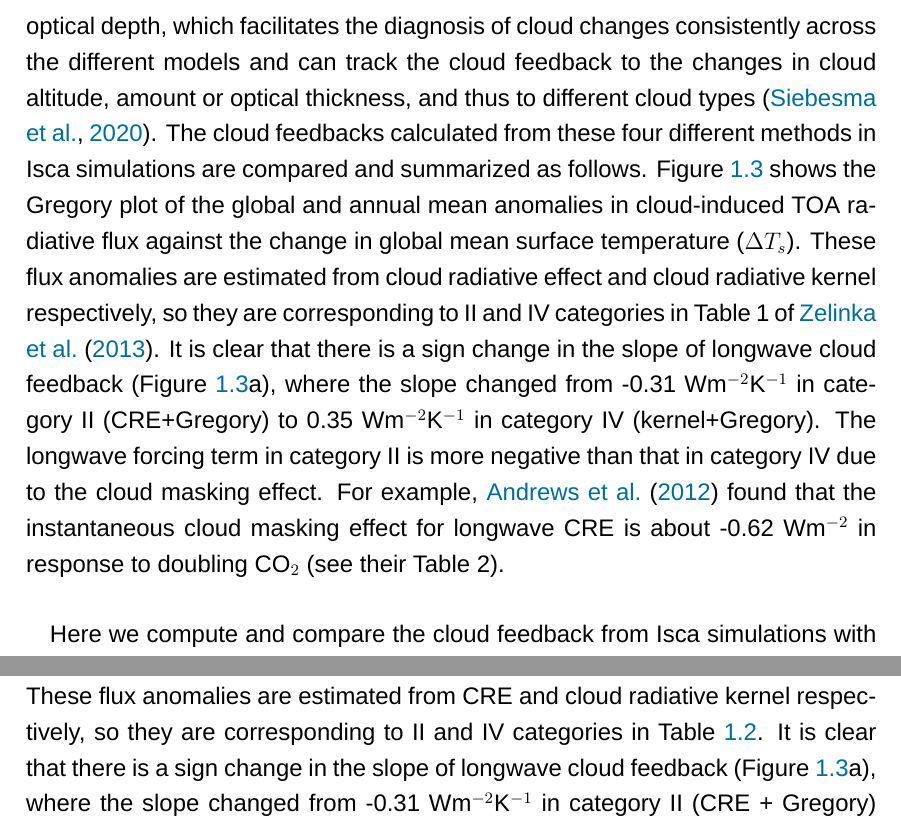
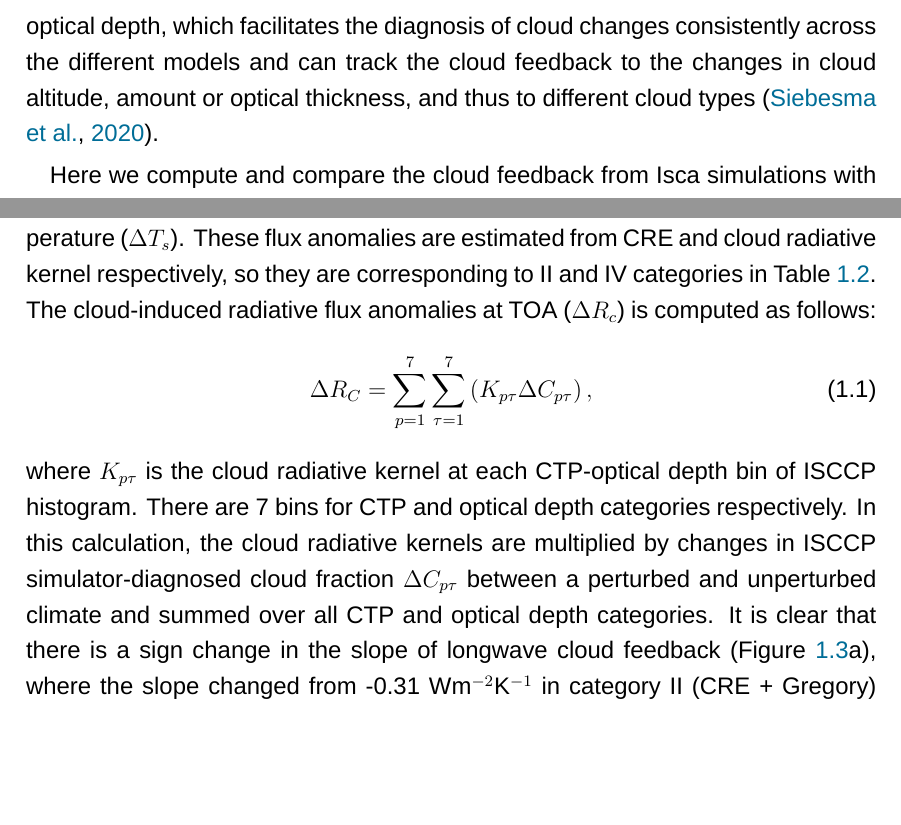
Before and after one commit to lqxyz/PhD_Thesis, a LaTeX thesis (thesis.tex, which reads chapter/changes_of_CRE.tex): two parts of page 22 of 36, joined at a grey line, cut so that both start at the same text, the shorter picture padded with empty space. Compiled offline with XeLaTeX; a missing font is replaced by an installed copy or a similar font.

Commit message:
Add equation of Delta R_c

```diff
--- a/chapter/changes_of_CRE.tex
+++ b/chapter/changes_of_CRE.tex
@@ -165,9 +165,15 @@ the annual mean cloud frequency from  GCM simulator-oriented ISCCP product (cove
 \section{Comparison of cloud feedback calculation}
 \label{sec:cmp_cld_fbk_method_result}
 
-One goal of this chapter is to evaluate the cloud feedabcks from Isca simulations. The methods used in previous studies to estimate cloud feedback are introduced in \secref{sec:method_cloud_fbk}, including the estimation from cloud radiative effect  (CRE; i.e. the all-sky minus clear-sky downward radiative flux at TOA) and the partial radiative perturbation (or PRP) methods. An alternative to the PRP method is the kernel method, which is more efficient than the PRP method, and can be widely used among different models \citep{Soden2006,Soden2008}. The traditional radiative kernel method can account for the masking effect of clouds via the difference between the all-sky and clear-sky kernels when calculating the cloud feedback, but it is hard to decompose the bulk cloud feedback into different components. The cloud kernel method proposed by \cite{Zelinka2012computing1,Zelinka2012computing2} calculates the cloud feedback in the space of the ISCCP joint histogram of CTP and cloud optical depth, which facilitates the diagnosis of cloud changes consistently across the different models and can track the cloud feedback to the changes in cloud altitude, amount or optical thickness, and thus to different cloud types \citep{Siebesma2020clouds}. The cloud feedbacks calculated from these four different methods in Isca simulations are compared and summarized as follows. \figref{fig:gregory_plot_for_CRE_and_kernel_flux} shows the Gregory plot of the global and annual mean anomalies in cloud-induced TOA radiative flux against the change in global mean surface temperature ($\Delta T_s$). These flux anomalies are estimated from cloud radiative effect and cloud radiative kernel respectively, so they are corresponding to II and IV categories in Table 1 of \cite{Zelinka2013}. It is clear that there is a sign change in the slope of longwave cloud feedback (\figref{fig:gregory_plot_for_CRE_and_kernel_flux}a), where the slope changed from -0.31 Wm$^{-2}$K$^{-1}$ in category II (CRE+Gregory) to 0.35 Wm$^{-2}$K$^{-1}$ in category IV (kernel+Gregory). The longwave forcing term in category II is more negative than that in category IV due to the cloud masking effect. For example, \cite{Andrews2012cloud} found that the instantaneous cloud masking effect for longwave CRE is about -0.62 Wm$^{-2}$ in response to doubling CO$_2$ (see their Table 2).
+One goal of this chapter is to evaluate the cloud feedabcks from Isca simulations. The methods used in previous studies to estimate cloud feedback are introduced in \secref{sec:method_cloud_fbk}, including the estimation from cloud radiative effect  (CRE; i.e. the all-sky minus clear-sky downward radiative flux at TOA) and the partial radiative perturbation (or PRP) methods. An alternative to the PRP method is the kernel method, which is more efficient than the PRP method, and can be widely used among different models \citep{Soden2006,Soden2008}. The traditional radiative kernel method can account for the masking effect of clouds via the difference between the all-sky and clear-sky kernels when calculating the cloud feedback, but it is hard to decompose the bulk cloud feedback into different components. The cloud kernel method proposed by \cite{Zelinka2012computing1,Zelinka2012computing2} calculates the cloud feedback in the space of the ISCCP joint histogram of CTP and cloud optical depth, which facilitates the diagnosis of cloud changes consistently across the different models and can track the cloud feedback to the changes in cloud altitude, amount or optical thickness, and thus to different cloud types \citep{Siebesma2020clouds}.
 
-Here we compute and compare the cloud feedback from Isca simulations with various diagnostics and methods. As summarized by \cite{Zelinka2013} (see their Table 1), based on the CRE or the kernel derived cloud-induced radiation anomalies diagnostics, there still two ways using them to estimate the cloud feedback. One is to calculate the cloud feedback by normalizing the CRE or cloud-induced radiation anomalies by the change of surface temperature between perturbed and control simulations; The other is to use the Gregory method \citep{Gregory2004}, which regresses the time series of radiation anomalies against the surface temperature changes and the slope is the feedback we wanted. The advantage of the Gregory method is that it accounts for the rapid adjustments, which is usually considered as part of radiative forcing \citep{Andrews2012cloud,Siebesma2020clouds}. In addition, the CRE based diagnostic is affected by the cloud masking effect, while the cloud-induced radiation anomalies derived from cloud radiative kernel method is not affected by the masking effect \citep{Zelinka2013}. \figref{fig:gregory_plot_for_CRE_and_kernel_flux} shows the Gregory plot of the global and annual mean anomalies in cloud-induced TOA radiative flux against the change in global mean surface temperature ($\Delta T_s$). These flux anomalies are estimated from CRE and cloud radiative kernel respectively, so they are corresponding to II and IV categories in \tabref{tab:four_methods_cldfbk_results}. It is clear that there is a sign change in the slope of longwave cloud feedback (\figref{fig:gregory_plot_for_CRE_and_kernel_flux}a), where the slope changed from -0.31 Wm$^{-2}$K$^{-1}$ in category II (CRE + Gregory) to 0.35 Wm$^{-2}$K$^{-1}$ in category IV (kernel + Gregory). The longwave forcing term in category II is more negative than that in category IV due to the cloud masking effect. For example, \cite{Andrews2012cloud} found that the instantaneous cloud masking effect for longwave CRE is about -0.62 Wm$^{-2}$ in response to doubling CO$_2$ (see their Table 2).
+Here we compute and compare the cloud feedback from Isca simulations with various diagnostics and methods. As summarized by \cite{Zelinka2013} (see their Table 1), based on the CRE or the kernel derived cloud-induced radiation anomalies diagnostics, there still two ways using them to estimate the cloud feedback. One is to calculate the cloud feedback by normalizing the CRE or cloud-induced radiation anomalies by the change of surface temperature between perturbed and control simulations; The other is to use the Gregory method \citep{Gregory2004}, which regresses the time series of radiation anomalies against the surface temperature changes and the slope is the feedback we wanted. The advantage of the Gregory method is that it accounts for the rapid adjustments, which is usually considered as part of radiative forcing \citep{Andrews2012cloud,Siebesma2020clouds}. In addition, the CRE based diagnostic is affected by the cloud masking effect, while the cloud-induced radiation anomalies derived from cloud radiative kernel method is not affected by the masking effect \citep{Zelinka2013}.
+
+\figref{fig:gregory_plot_for_CRE_and_kernel_flux} shows the Gregory plot of the global and annual mean anomalies in cloud-induced TOA radiative flux against the change in global mean surface temperature ($\Delta T_s$). These flux anomalies are estimated from CRE and cloud radiative kernel respectively, so they are corresponding to II and IV categories in \tabref{tab:four_methods_cldfbk_results}. The cloud-induced radiative flux anomalies at TOA ($\Delta R_c$) is computed as follows:
+\begin{equation}
+    \Delta R_{C}=\sum_{p=1}^{7} \sum_{\tau=1}^{7}\left(K_{p \tau} \Delta C_{p \tau}\right),
+\end{equation}
+where $K_{p\tau}$ is the cloud radiative kernel at each CTP-optical depth bin of ISCCP histogram. There are 7 bins for CTP and optical depth categories respectively. In this calculation, the cloud radiative kernels are multiplied by changes in ISCCP simulator-diagnosed cloud fraction $\Delta C_{p\tau}$ between a perturbed and unperturbed climate and summed over all CTP and optical depth categories. It is clear that there is a sign change in the slope of longwave cloud feedback (\figref{fig:gregory_plot_for_CRE_and_kernel_flux}a), where the slope changed from -0.31 Wm$^{-2}$K$^{-1}$ in category II (CRE + Gregory) to 0.35 Wm$^{-2}$K$^{-1}$ in category IV (kernel + Gregory). The longwave forcing term in category II is more negative than that in category IV due to the cloud masking effect. For example, \cite{Andrews2012cloud} found that the instantaneous cloud masking effect for longwave CRE is about -0.62 Wm$^{-2}$ in response to doubling CO$_2$ (see their Table 2).
 
 \begin{figure}[ht]
     \centering
```
Also changed, not shown: chapter/changes_of_CRE.tex (1 more changed lines).
